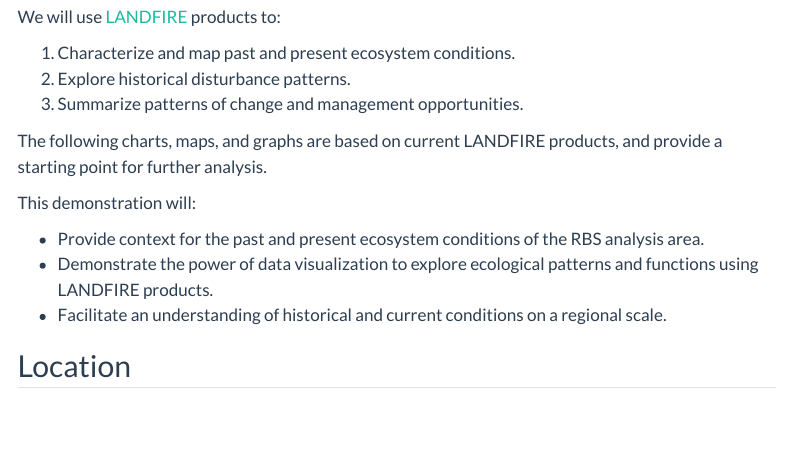
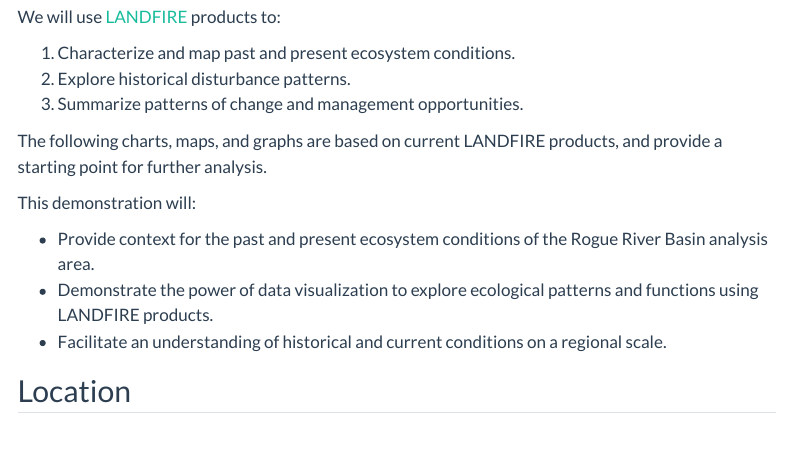
Before and after one commit to thenatureconservancy/rrb, a Quarto document (index.qmd): the page in a window 1100 px wide, from 270 px down. Rendered offline with R 4.5, knitr and Pandoc in place of Quarto, with nearby package versions; some code elsewhere in the file could not run offline; menus at the side of the page are left out.

Commit message:
fixed name of landscape on home page

```diff
--- a/index.qmd
+++ b/index.qmd
@@ -23,7 +23,7 @@
 
 This demonstration will:
 
-* Provide context for the past and present ecosystem conditions of the RBS analysis area.
+* Provide context for the past and present ecosystem conditions of the Rogue River Basin analysis area.
 * Demonstrate the power of data visualization to explore ecological patterns and functions using LANDFIRE products.
 * Facilitate an understanding of historical and current conditions on a regional scale.
 
```
Also changed, not shown: chord.html, docs/search.json, 3 other files.
